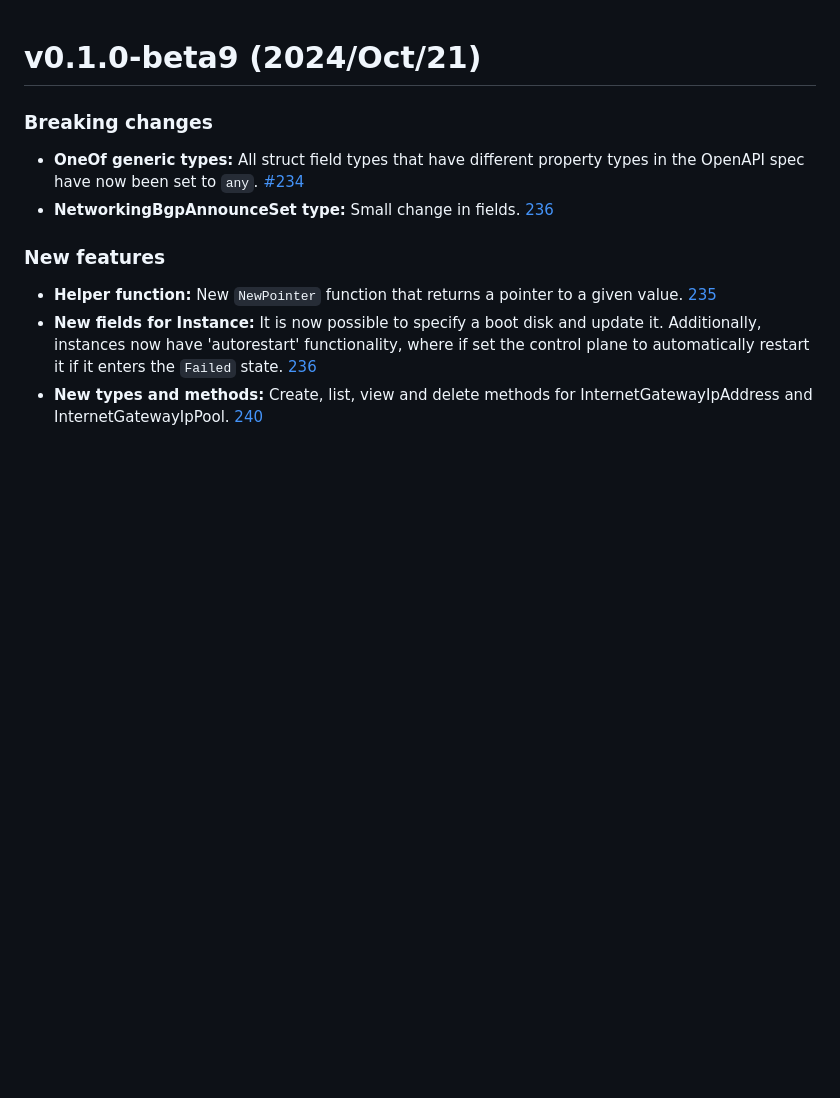
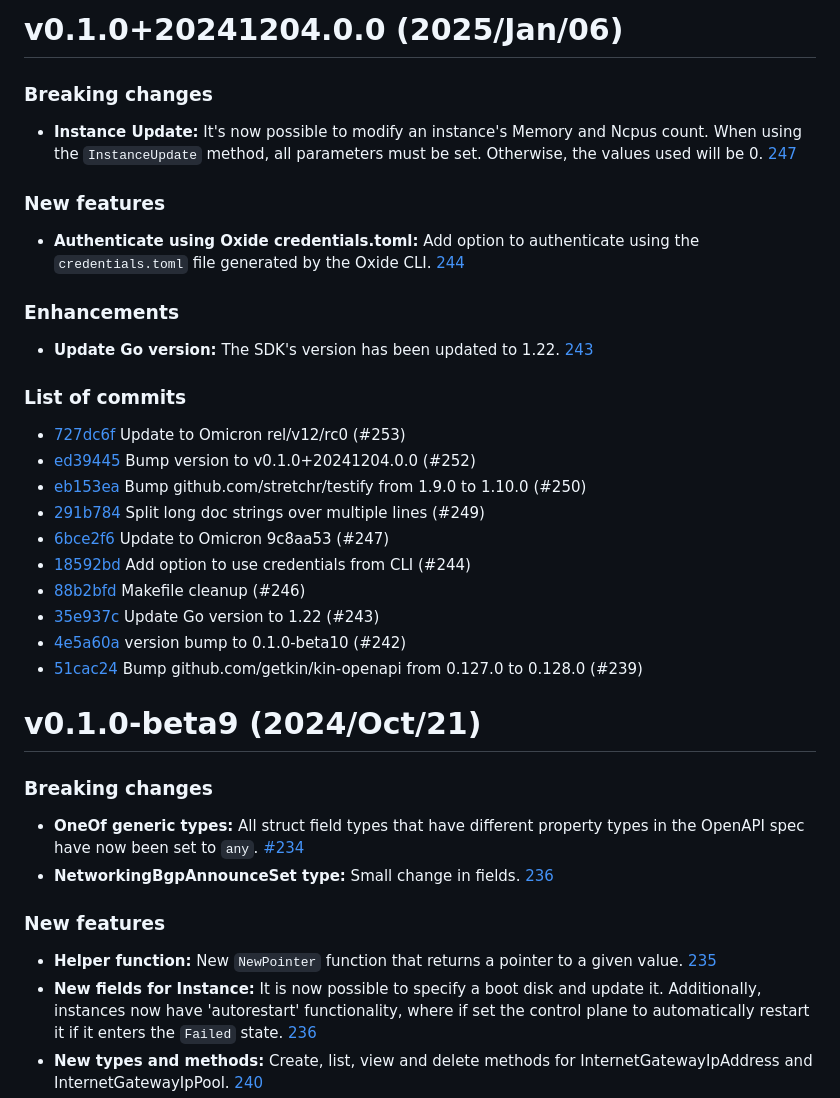
Before and after one commit to oxidecomputer/oxide.go, a Markdown page: CHANGELOG.md, the part around the change. GitHub-like rendering; blank space fills up the shorter version.

Commit message:
release: v0.1.0+20241204.0.0

```diff
--- a/CHANGELOG.md
+++ b/CHANGELOG.md
@@ -1,3 +1,30 @@
+# v0.1.0+20241204.0.0 (2025/Jan/06)
+
+### Breaking changes
+
+- **Instance Update:** It's now possible to modify an instance's Memory and Ncpus count. When using the `InstanceUpdate` method, all parameters must be set. Otherwise, the values used will be 0. [247](https://github.com/oxidecomputer/oxide.go/pull/247)
+
+### New features
+
+- **Authenticate using Oxide credentials.toml:** Add option to authenticate using the `credentials.toml` file generated by the Oxide CLI. [244](https://github.com/oxidecomputer/oxide.go/pull/244)
+
+### Enhancements
+
+- **Update Go version:** The SDK's version has been updated to 1.22. [243](https://github.com/oxidecomputer/oxide.go/pull/243)
+
+### List of commits
+
+- [727dc6f](https://github.com/oxidecomputer/oxide.go/commit/727dc6f) Update to Omicron rel/v12/rc0 (#253)
+- [ed39445](https://github.com/oxidecomputer/oxide.go/commit/ed39445) Bump version to v0.1.0+20241204.0.0 (#252)
+- [eb153ea](https://github.com/oxidecomputer/oxide.go/commit/eb153ea) Bump github.com/stretchr/testify from 1.9.0 to 1.10.0 (#250)
+- [291b784](https://github.com/oxidecomputer/oxide.go/commit/291b784) Split long doc strings over multiple lines (#249)
+- [6bce2f6](https://github.com/oxidecomputer/oxide.go/commit/6bce2f6) Update to Omicron 9c8aa53 (#247)
+- [18592bd](https://github.com/oxidecomputer/oxide.go/commit/18592bd) Add option to use credentials from CLI (#244)
+- [88b2bfd](https://github.com/oxidecomputer/oxide.go/commit/88b2bfd) Makefile cleanup (#246)
+- [35e937c](https://github.com/oxidecomputer/oxide.go/commit/35e937c) Update Go version to 1.22 (#243)
+- [4e5a60a](https://github.com/oxidecomputer/oxide.go/commit/4e5a60a) version bump to 0.1.0-beta10 (#242)
+- [51cac24](https://github.com/oxidecomputer/oxide.go/commit/51cac24) Bump github.com/getkin/kin-openapi from 0.127.0 to 0.128.0 (#239)
+
 # v0.1.0-beta9 (2024/Oct/21)
 
 ### Breaking changes
```
